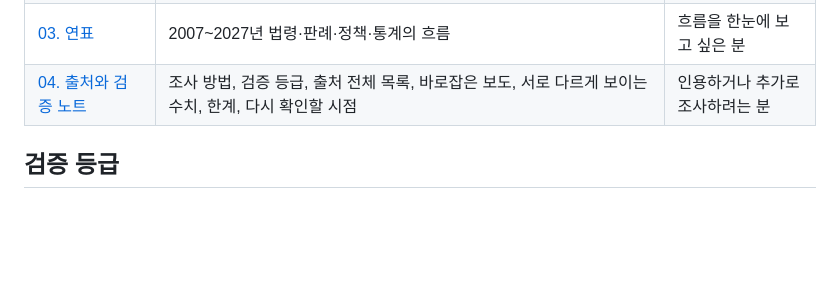
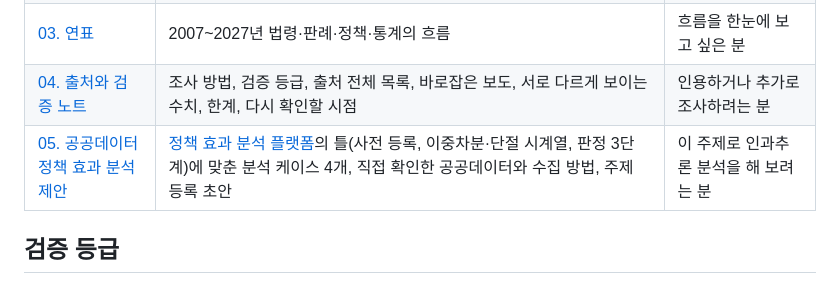
Before and after one commit to gonasooc/a11y, a Markdown page: docs/README.md, the part around the change. Rendered like a GitHub page; blank space fills up the shorter version.

Commit message:
docs: 공공데이터 기반 정책 효과 분석 제안 문서 추가 및 README 목록 갱신

```diff
--- a/docs/README.md
+++ b/docs/README.md
@@ -50,6 +50,7 @@
 | [02. 민간 기업 웹·앱 접근성의 법적 강제](02-private-sector-legal-obligations.md) | 이원적 법 체계, 장애인차별금지법상 민간 의무와 집행 실적, 디지털포용법, 키오스크 완화 논란, 판례, 국회 법안, 인권위, 인증과 기술 기준, 종합 평가. §11에 **서비스 개발·운영자를 위한 시사점** | 정책·법무 담당자, 서비스를 만드는 개발자·기획자 |
 | [03. 연표](03-timeline.md) | 2007~2027년 법령·판례·정책·통계의 흐름 | 흐름을 한눈에 보고 싶은 분 |
 | [04. 출처와 검증 노트](04-sources-and-verification.md) | 조사 방법, 검증 등급, 출처 전체 목록, 바로잡은 보도, 서로 다르게 보이는 수치, 한계, 다시 확인할 시점 | 인용하거나 추가로 조사하려는 분 |
+| [05. 공공데이터 정책 효과 분석 제안](05-policy-effect-case-proposals.md) | [정책 효과 분석 플랫폼](https://github.com/CausalInferenceLab/policy-effect-analytics-agent)의 틀(사전 등록, 이중차분·단절 시계열, 판정 3단계)에 맞춘 분석 케이스 4개, 직접 확인한 공공데이터와 수집 방법, 주제 등록 초안 | 이 주제로 인과추론 분석을 해 보려는 분 |
 
 ## 검증 등급
 
```
Also changed, not shown: docs/05-policy-effect-case-proposals.md (added, +204 -0 lines).
